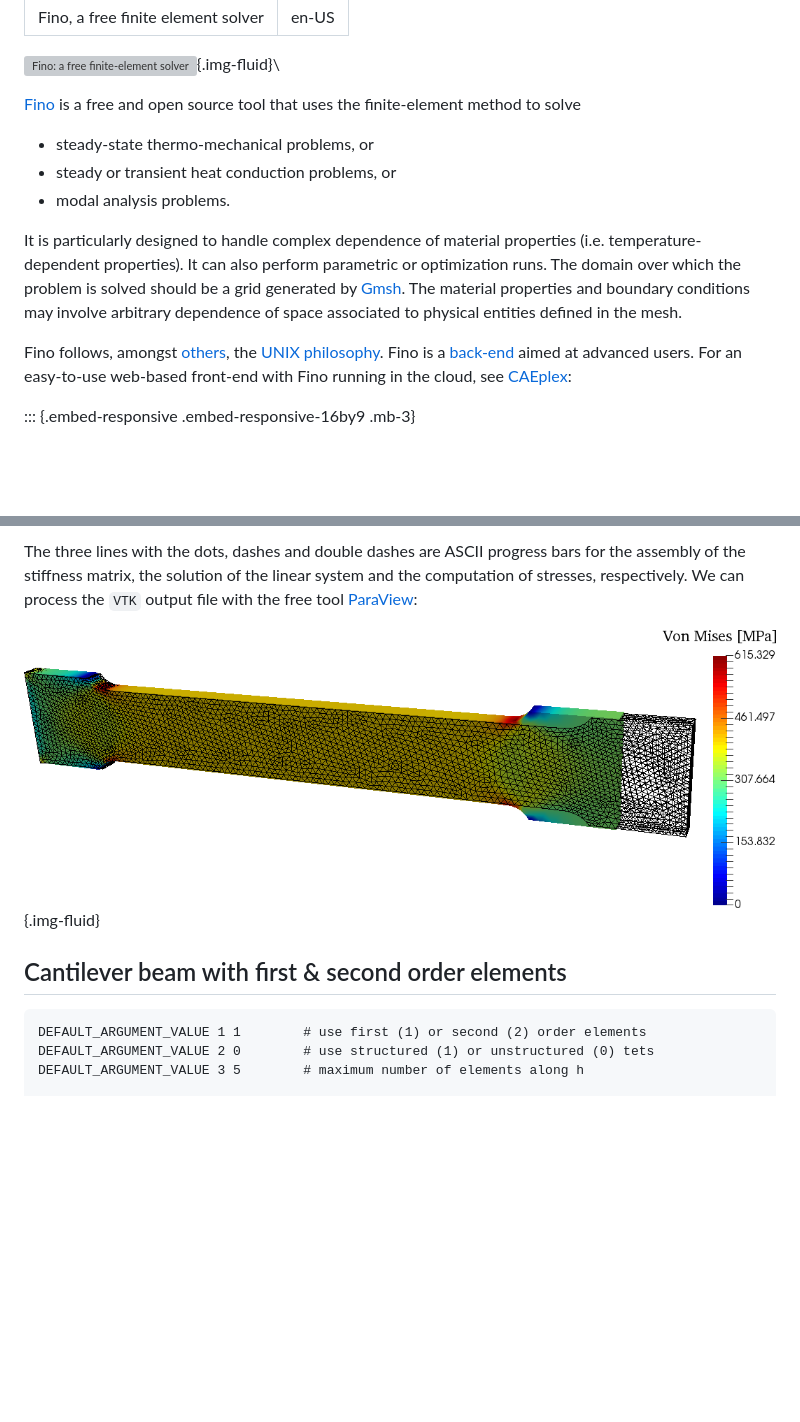
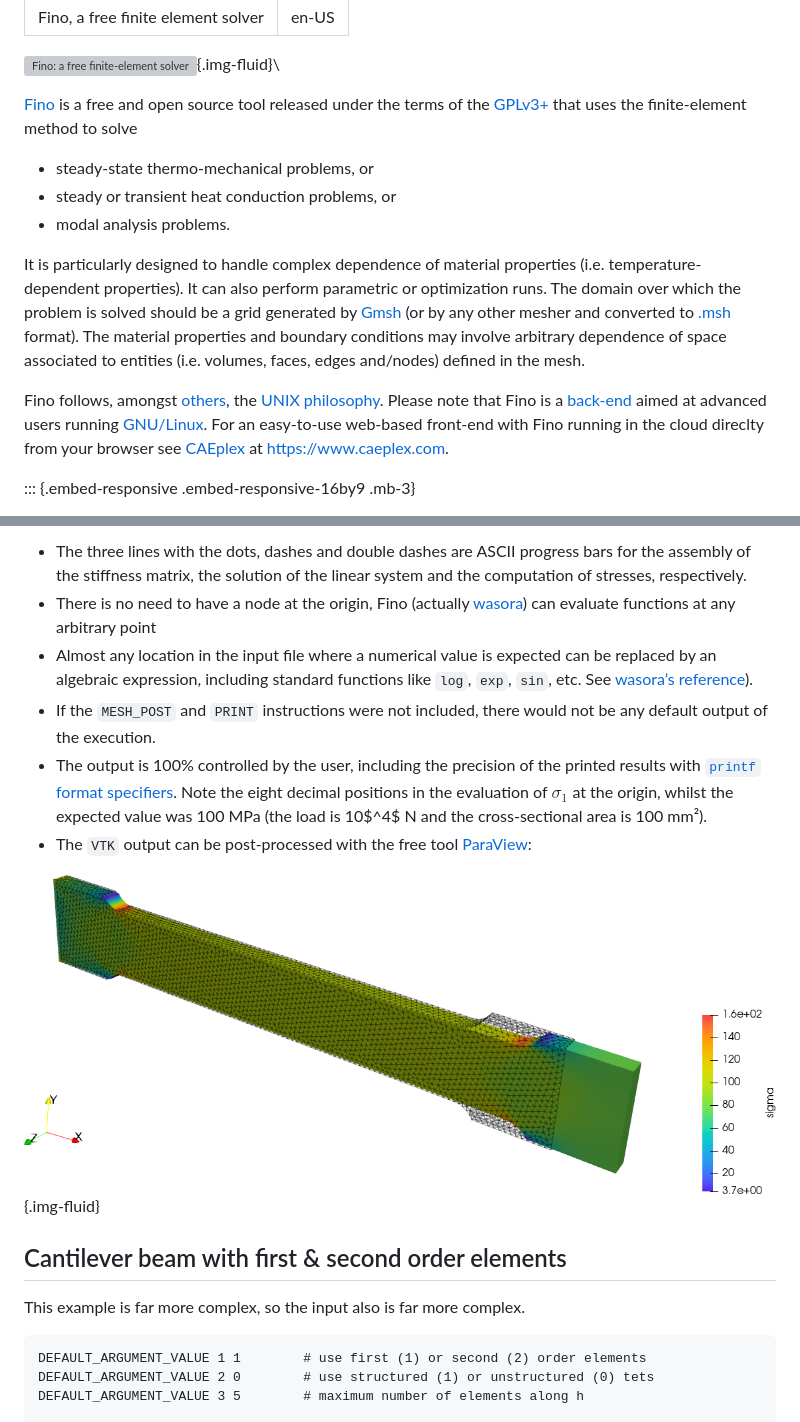
Before and after one commit to seamplex/fino, a Markdown page: README.md, 2 parts joined by grey strips. Drawn GitHub-style; pictures changed too: examples/tensile-test.png; blank space fills up the shorter version; grey boxes are pictures that could not be loaded.

````diff
--- a/README.md
+++ b/README.md
@@ -7,14 +7,15 @@ lang: en-US
 ![Fino: a free finite-element solver](doc/fino.svg){.img-fluid}\
 
 
-[Fino](https://www.seamplex.com/fino) is a free and open source tool that uses the finite-element method to solve
+[Fino](https://www.seamplex.com/fino) is a free and open source tool released under the terms of the [GPLv3+](#licensing) that uses the finite-element method to solve
 
  * steady-state thermo-mechanical problems, or
  * steady or transient heat conduction problems, or
  * modal analysis problems.
 
-It is particularly designed to handle complex dependence of material properties (i.e. temperature-dependent properties). It can also perform parametric or optimization runs. The domain over which the problem is solved should be a grid generated by [Gmsh](http://gmsh.info/). The material properties and boundary conditions may involve arbitrary dependence of space associated to physical entities defined in the mesh.
+It is particularly designed to handle complex dependence of material properties (i.e. temperature-dependent properties). It can also perform parametric or optimization runs. The domain over which the problem is solved should be a grid generated by [Gmsh](http://gmsh.info/) (or by any other mesher and converted to [.msh](http://gmsh.info/doc/texinfo/gmsh.html#MSH-file-format) format). The material properties and boundary conditions may involve arbitrary dependence of space associated to entities (i.e. volumes, faces, edges and/nodes) defined in the mesh.
 
-Fino follows, amongst [others](https://www.seamplex.com/principles.html), the [UNIX philosophy](https://en.wikipedia.org/wiki/Unix_philosophy). Fino is a [back-end](https://en.wikipedia.org/wiki/Front_and_back_ends) aimed at advanced users. For an easy-to-use web-based front-end with Fino running in the cloud, see [CAEplex](https://www.caeplex.com):
+Fino follows, amongst [others](https://www.seamplex.com/principles.html), the [UNIX philosophy](https://en.wikipedia.org/wiki/Unix_philosophy).
+Please note that Fino is a [back-end](https://en.wikipedia.org/wiki/Front_and_back_ends) aimed at advanced users running [GNU/Linux](https://www.gnu.org/gnu/linux-and-gnu.en.html). For an easy-to-use web-based front-end with Fino running in the cloud direclty from your browser see [CAEplex](https://www.caeplex.com) at <https://www.caeplex.com>.
 
 ::: {.embed-responsive .embed-responsive-16by9 .mb-3}
@@ -140,12 +133,19 @@ reaction_at_fixed_end   [N]   = -40082.3        63.6526 -68.9191$
 
-The three lines with the dots, dashes and double dashes are ASCII progress bars for the assembly of the stiffness matrix, the solution of the linear system and the computation of stresses, respectively. We can process the `VTK` output file with the free tool [ParaView](http://www.paraview.org/):
+ * The three lines with the dots, dashes and double dashes are ASCII progress bars for the assembly of the stiffness matrix, the solution of the linear system and the computation of stresses, respectively.
+ * There is no need to have a node at the origin, Fino (actually [wasora](https://www.seamplex.com/wasora)) can evaluate functions at any arbitrary point
+ * Almost any location in the input file where a numerical value is expected can be replaced by an algebraic expression, including standard functions like `log`, `exp`, `sin`, etc. See [wasora’s reference](https://www.seamplex.com/wasora/reference.html#functions)).
+ * If the `MESH_POST` and `PRINT` instructions were not included, there would not be any default output of the execution.
+ * The output is 100% controlled by the user, including the precision of the printed results with [`printf` format specifiers](https://en.wikipedia.org/wiki/Printf_format_string). Note the eight decimal positions in the evaluation of $\sigma_1$ at the origin, whilst the expected value was 100 MPa (the load is 10$^4$ N and the cross-sectional area is 100 mm²).
+ * The `VTK` output can be post-processed with the free tool [ParaView](http://www.paraview.org/):
 
-![Tensile test results.](examples/tensile-test.png){.img-fluid}
+![Tensile test results obtained by Fino and post-processed by [ParaView](http://www.paraview.org/).](examples/tensile-test.png){.img-fluid}
 
 
 ## Cantilever beam with first & second order elements
 
-~~~fino
+This example is far more complex, so the input also is far more complex.
+
+```fino
 DEFAULT_ARGUMENT_VALUE 1 1        # use first (1) or second (2) order elements
 DEFAULT_ARGUMENT_VALUE 2 0        # use structured (1) or unstructured (0) tets
 DEFAULT_ARGUMENT_VALUE 3 5        # maximum number of elements along h
````
Also changed, not shown: other parts of README.md (+58 -67 lines), examples/tensile-test-cad.png (added), 4 other files.
